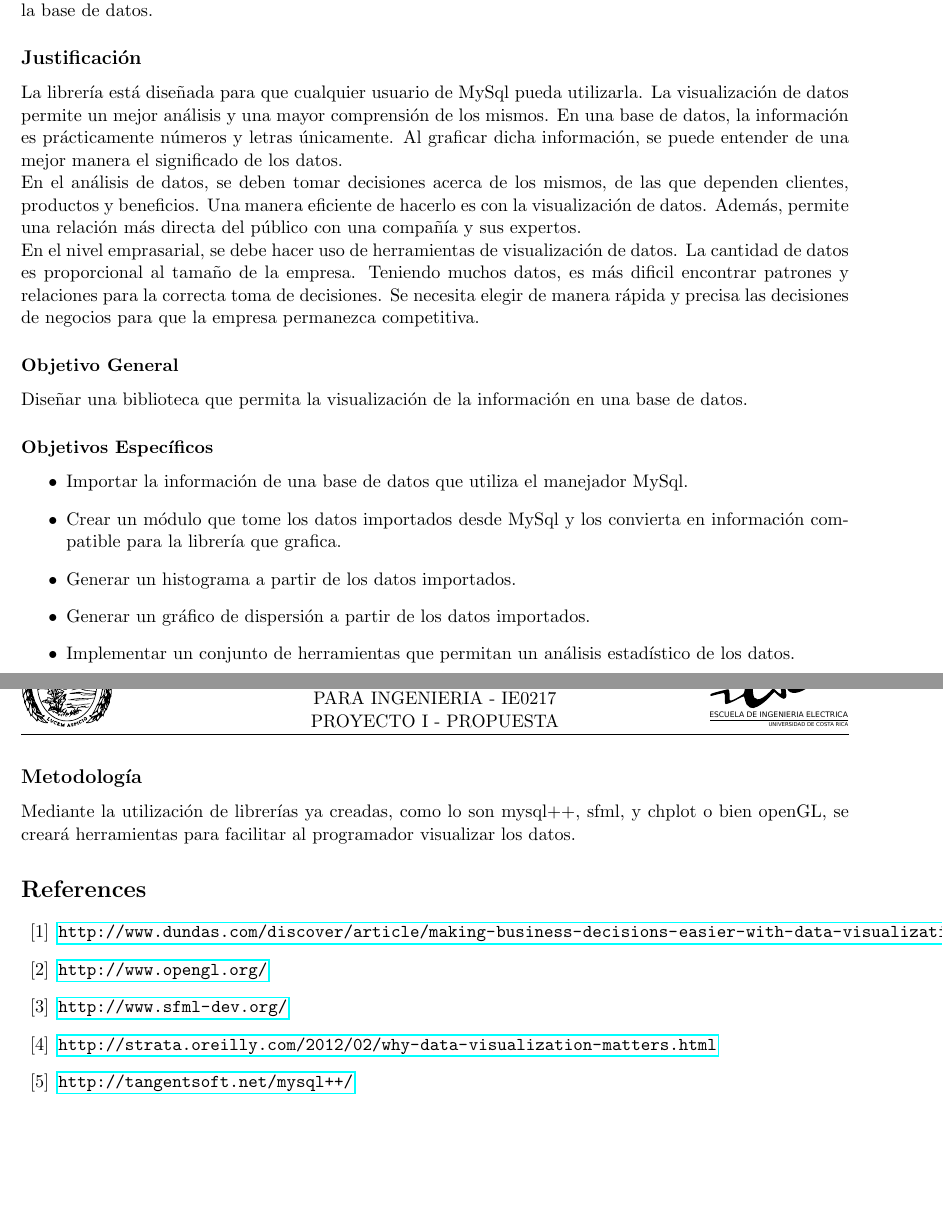
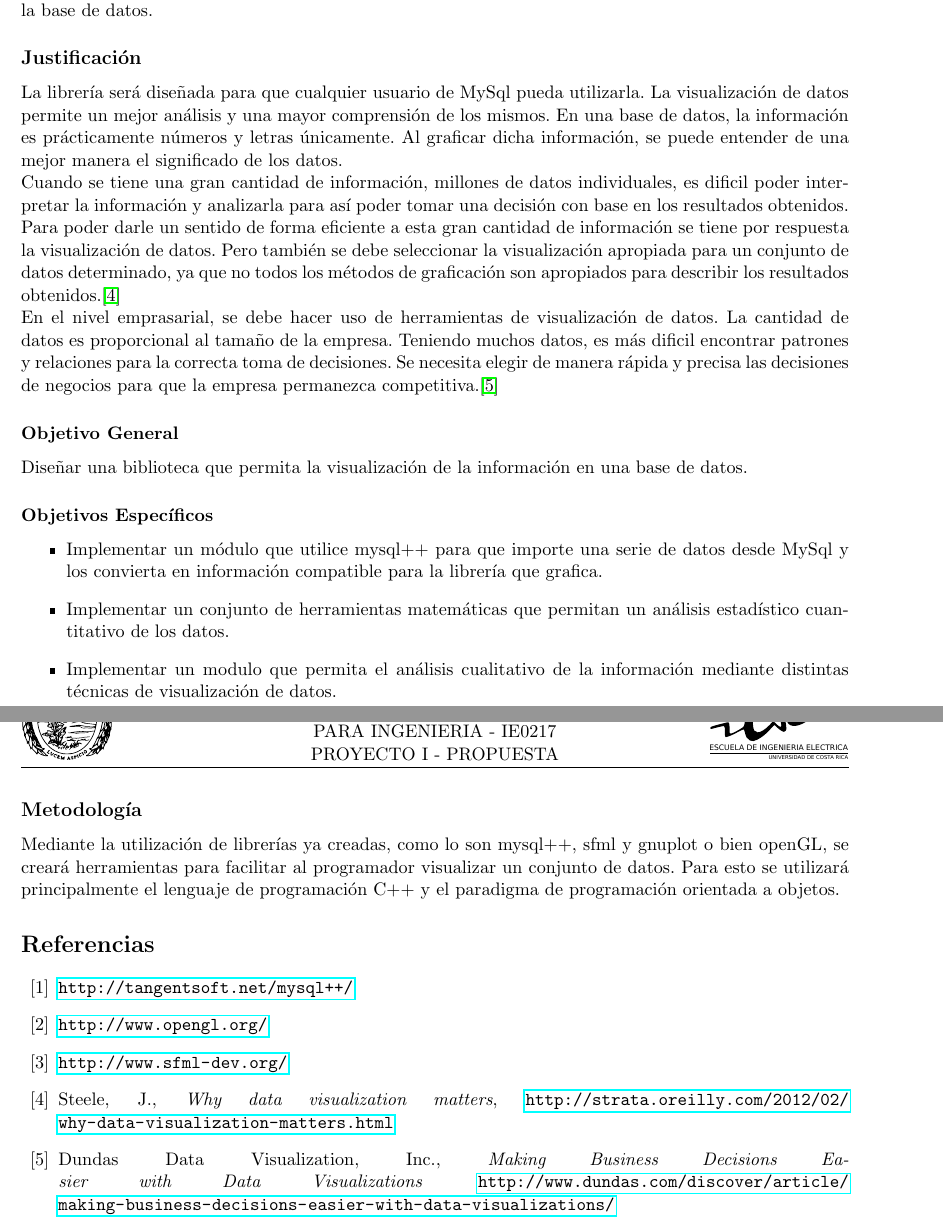
Before and after one commit to josepabloapu/dataCV, a LaTeX document (propuesta/propuesta.tex): two parts of pages 1 and 2 of 2, joined at a grey line, cut so that both start at the same text, the shorter picture padded with empty space. Compiled offline with pdfLaTeX.

Commit message:
Nueva version de la propuesta, revisar si hay algo en el repo antes de hacer git push para no sobreescribir los cambios que hayan hecho las demas personasgit statusgit status

```diff
--- a/propuesta/propuesta.tex
+++ b/propuesta/propuesta.tex
@@ -1,12 +1,12 @@
 %% LaTeX Document
-%% Author: Jose Pablo Apú
+%% Author: Jose Pablo Apú, Jose Carlos Campos, Jorge Soto
 %% Document Class
 \documentclass[11pt]{article}
 %%*************************************************************************
 %% Most used packages
 \usepackage{graphicx}				%%include figures
 \usepackage[utf8]{inputenc}			%%include latin characters
-\usepackage[english]{babel}			%%spanish
+\usepackage[spanish]{babel}			%%spanish
 \usepackage[vmargin=4cm,			%%margins
 	    tmargin=3cm,
 	    hmargin=2cm,
@@ -45,4 +45,3 @@
 \end{center}
 
 \subsection*{Introducción}
-Con el fin de brindar una mayor facilidad para visualizar los datos, la idea es crear una libreria, en c++, que tome los datos a traves de una base de datos y los despliegue en pantalla de una manera grafica. Para lograr dicha tarea se utilizara mysql como manejador de bases de datos, utilizando la libreria mysql++, y para visualizar los datos de manera grafica se piensa utilizar la libreria llamada plot++. Además se pretende implementar un set de herramientas para obtener datos estadísticos de los datos obtenidos de la base de datos.
@@ -49,37 +53,55 @@ Con el fin de brindar una mayor facilidad para visualizar los datos, la idea es
+utilizar la libreria llamada plot++. Además se pretende implementar un set
+de herramientas para obtener datos estadísticos de los datos obtenidos de la base de datos.
 
 \subsection*{Justificación}
-La librería está diseñada para que cualquier usuario de MySql pueda utilizarla. La visualización de datos permite un mejor análisis y una mayor comprensión de los mismos. En una base de datos, la información es prácticamente números y letras únicamente. Al graficar dicha información, se puede entender de una mejor manera el significado de los datos.
+La librería será diseñada para que cualquier usuario de MySql pueda utilizarla.
+La visualización de datos permite un mejor análisis y una mayor comprensión
+de los mismos. En una base de datos, la información es prácticamente números
+y letras únicamente. Al graficar dicha información, se puede entender de una mejor
+manera el significado de los datos.
 
-En el análisis de datos, se deben tomar decisiones acerca de los mismos, de las que dependen clientes, productos y beneficios. Una manera eficiente de hacerlo es con la visualización de datos. Además, permite una relación más directa del público con una compañía y sus expertos. %%% microresumen de la pagina strata.oreilly
+Cuando se tiene una gran cantidad de información, millones de datos individuales,
+es dificil poder interpretar la información y analizarla para así poder tomar
+una decisión con base en los resultados obtenidos. Para poder darle un sentido
+de forma eficiente a esta gran cantidad de información se tiene por respuesta
+la visualización de datos. Pero también se debe seleccionar la visualización
+apropiada para un conjunto de datos determinado, ya que no todos los métodos
+de graficación son apropiados para describir los resultados obtenidos.\cite{oreilly}
 
-En el nivel emprasarial, se debe hacer uso de herramientas de visualización de datos. La cantidad de datos es proporcional al tamaño de la empresa. Teniendo muchos datos, es más dificil encontrar patrones y relaciones para la correcta toma de decisiones. Se necesita elegir de manera rápida y precisa las decisiones de negocios para que la empresa permanezca competitiva. %%% dundas
+En el nivel emprasarial, se debe hacer uso de herramientas de visualización de datos.
+La cantidad de datos es proporcional al tamaño de la empresa. Teniendo muchos datos,
+es más dificil encontrar patrones y relaciones para la correcta toma de decisiones.
+Se necesita elegir de manera rápida y precisa las decisiones de negocios para que
+la empresa permanezca competitiva.\cite{dundas}
 
 \subsubsection*{Objetivo General}
 Diseñar una biblioteca que permita la visualización de la información en una base de datos.
 
 \subsubsection*{Objetivos Específicos}
 \begin{itemize}
-\item Importar la información de una base de datos que utiliza el manejador MySql.
-\item Crear un módulo que tome los datos importados desde MySql y los convierta en información compatible para la librería que grafica.
-\item Generar un histograma a partir de los datos importados.
-\item Generar un gráfico de dispersión a partir de los datos importados.
-\item Implementar un conjunto de herramientas que permitan un análisis estadístico de los datos.
+\item Implementar un módulo que utilice mysql++ para que importe una serie de datos desde MySql
+      y los convierta en información compatible para la librería que grafica.
+\item Implementar un conjunto de herramientas matemáticas que permitan un análisis
+	  estadístico cuantitativo de los datos.
+\item Implementar un modulo que permita el análisis cualitativo de la información mediante
+	  distintas técnicas de visualización de datos.
 \end{itemize}
+
 \subsection*{Metodología}
-Mediante la utilización de librerías ya creadas, como lo son mysql++, sfml, y chplot o bien openGL, se creará herramientas para facilitar al programador visualizar los datos.
+Mediante la utilización de librerías ya creadas, como lo son mysql++, sfml
+y gnuplot o bien openGL, se creará herramientas para facilitar al programador
+visualizar un conjunto de datos. Para esto se utilizará principalmente el
+lenguaje de programación C++ y el paradigma de programación orientada a objetos.
+
 %% References
 \begin{thebibliography}{10}
-
-\bibitem{label}\url{http://www.dundas.com/discover/article/making-business-decisions-easier-with-data-visualizations/}
-
-\bibitem{label}\url{http://www.opengl.org/}
-
-\bibitem{label}\url{http://www.sfml-dev.org/}
-
-\bibitem{label}\url{http://strata.oreilly.com/2012/02/why-data-visualization-matters.html}
-
-\bibitem{label}\url{http://tangentsoft.net/mysql++/}
-
+\bibitem{tangent}\url{http://tangentsoft.net/mysql++/}
+\bibitem{opengl}\url{http://www.opengl.org/}
+\bibitem{sfml}\url{http://www.sfml-dev.org/}
+\bibitem{oreilly}Steele, J., \textit{Why data visualization matters},
+		\url{http://strata.oreilly.com/2012/02/why-data-visualization-matters.html}
+\bibitem{dundas}Dundas Data Visualization, Inc., \textit{Making Business Decisions Easier with Data Visualizations}
+		\url{http://www.dundas.com/discover/article/making-business-decisions-easier-with-data-visualizations/}
 \end{thebibliography}
 %%*************************************************************************
 \end{document}
```
Also changed, not shown: propuesta/propuesta.tex (5 more changed lines).
